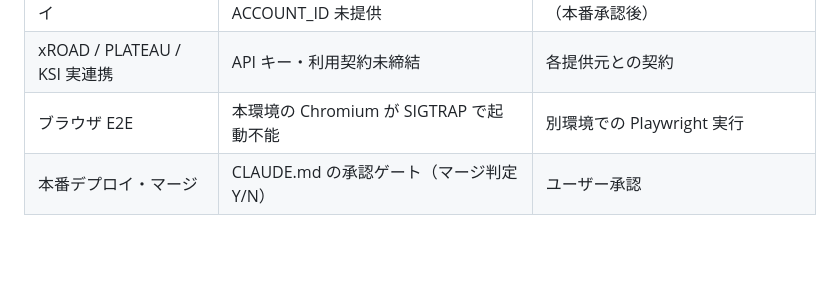
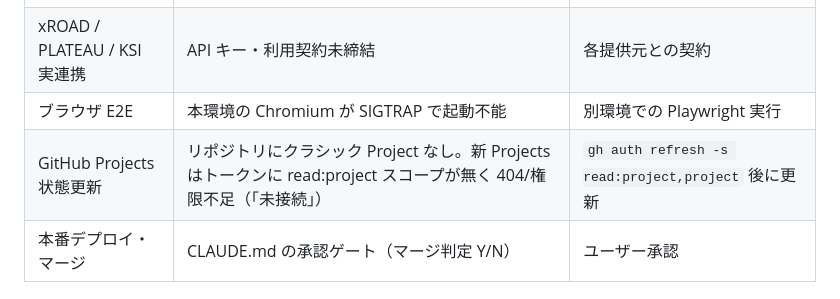
Before and after one commit to Kensan196948G/Construction-Logistics-Route-Planner, a Markdown page: docs/improvement-ledger-2026-08-12.md, the part around the change. GitHub-like rendering; blank space fills up the shorter version.

Commit message:
docs(eval): record GitHub Projects unavailable (no classic project, missing read:project scope)

```diff
--- a/docs/improvement-ledger-2026-08-12.md
+++ b/docs/improvement-ledger-2026-08-12.md
@@ -51,6 +51,7 @@
 | Cloudflare 本番デプロイ | CLOUDFLARE_API_TOKEN / ACCOUNT_ID 未提供 | scripts/deploy-cloudflare.sh 実行（本番承認後） |
 | xROAD / PLATEAU / KSI 実連携 | API キー・利用契約未締結 | 各提供元との契約 |
 | ブラウザ E2E | 本環境の Chromium が SIGTRAP で起動不能 | 別環境での Playwright 実行 |
+| GitHub Projects 状態更新 | リポジトリにクラシック Project なし。新 Projects はトークンに read:project スコープが無く 404/権限不足（「未接続」） | `gh auth refresh -s read:project,project` 後に更新 |
 | 本番デプロイ・マージ | CLAUDE.md の承認ゲート（マージ判定 Y/N） | ユーザー承認 |
 
 ## 完了基準の確認
```
